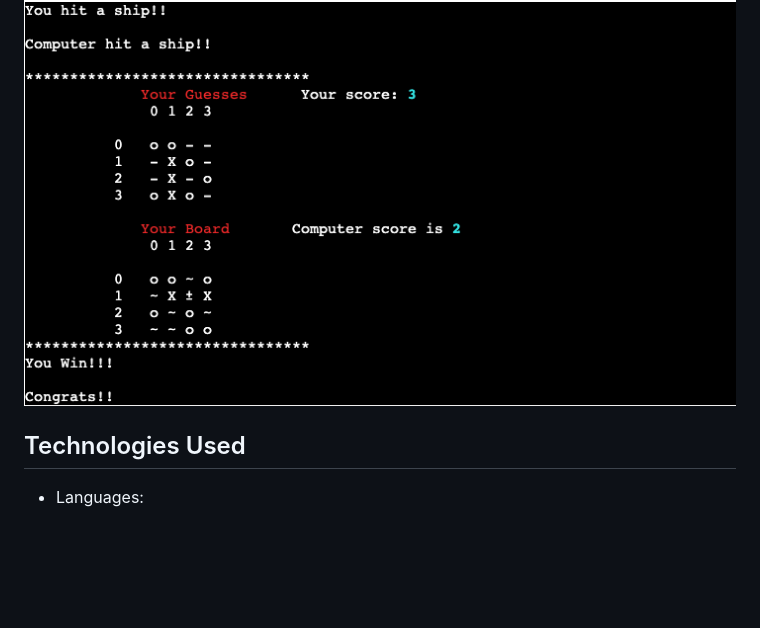
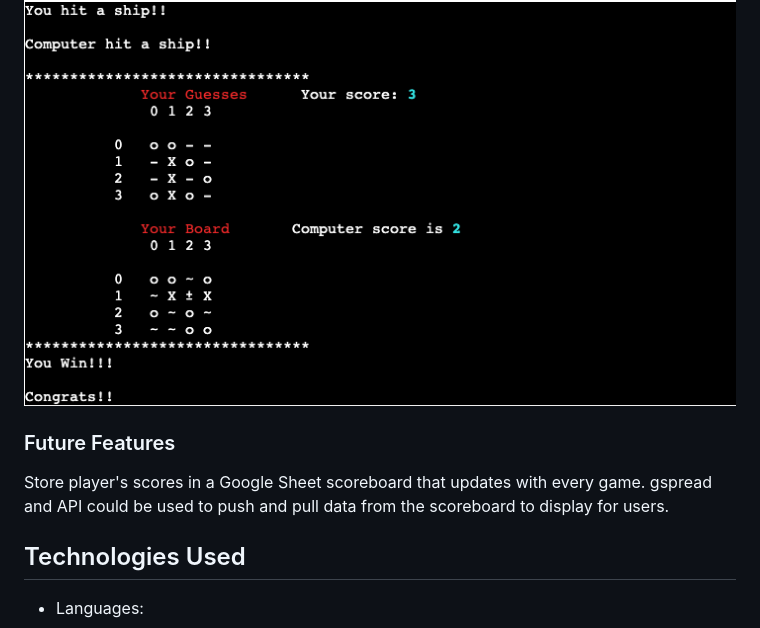
Before and after one commit to eosull/Portfolio-Project-3, a Markdown page: README.md, the part around the change. Drawn GitHub-style; blank space fills up the shorter version.

Commit message:
docs: add future features

```diff
--- a/README.md
+++ b/README.md
@@ -110,6 +110,10 @@ Each player's score is incremented every time they hit a ship. Once they reach t
 they win the game.
 
 ![Scores](assets/readme-images/scores-screenshot.png)
+
+### Future Features
+Store player's scores in a Google Sheet scoreboard that updates with every game. gspread and
+API could be used to push and pull data from the scoreboard to display for users.
 
 ## Technologies Used
 - Languages:
```
